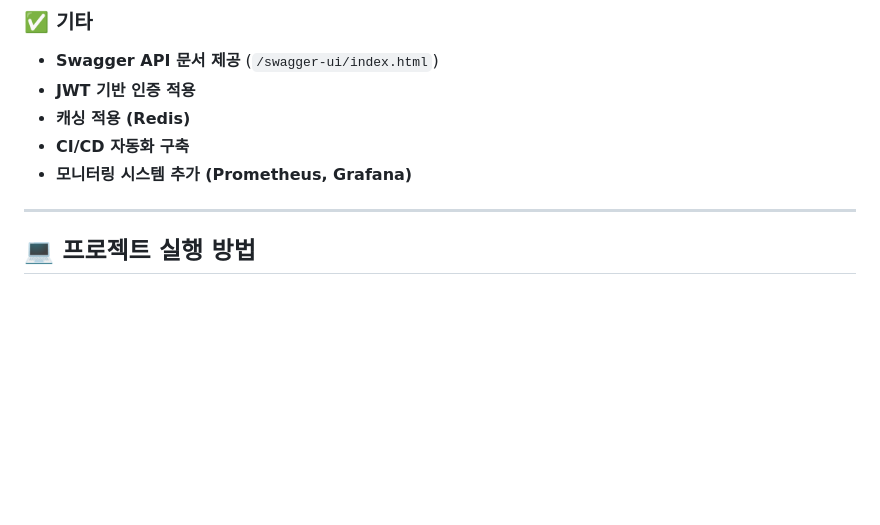
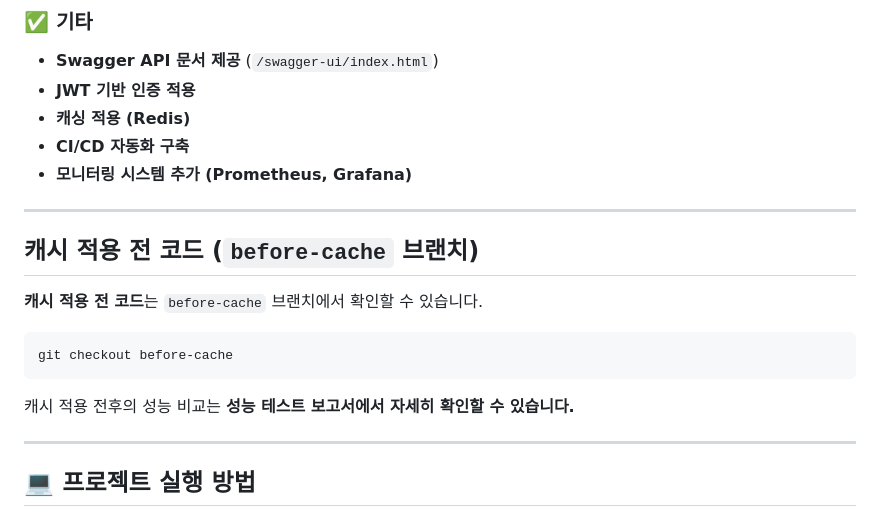
Before and after one commit to dahoon7151/QPBE-Library-Task, a Markdown page: README.md, the part around the change. GitHub-like rendering; blank space fills up the shorter version.

````diff
--- a/README.md
+++ b/README.md
@@ -38,6 +38,18 @@ JWT 기반 인증, 도서 관리, 대출 기능을 포함하며, **Swagger API
 - **캐싱 적용 (Redis)**
 - **CI/CD 자동화 구축**
 - **모니터링 시스템 추가 (Prometheus, Grafana)**
+
+---
+
+## 캐시 적용 전 코드 (`before-cache` 브랜치)
+
+**캐시 적용 전 코드**는 `before-cache` 브랜치에서 확인할 수 있습니다.
+
+```sh
+git checkout before-cache
+```
+
+캐시 적용 전후의 성능 비교는 **성능 테스트 보고서에서 자세히 확인할 수 있습니다.**
 
 ---
 
````
